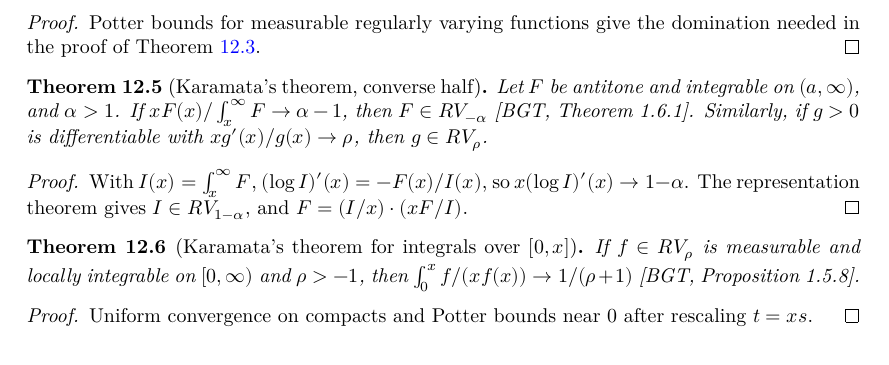
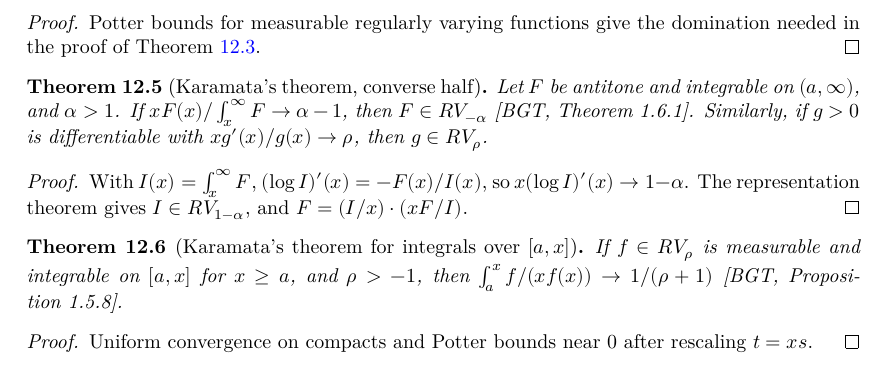
Before and after one commit to unbalancedparentheses/lean-extremevaluetheory, a LaTeX thesis (blueprint/src/print.tex, which reads blueprint/src/sections/karamata.tex): part of page 50 of 103, cut so that both start at the same text. Compiled offline with XeLaTeX.

```diff
--- a/blueprint/src/sections/karamata.tex
+++ b/blueprint/src/sections/karamata.tex
@@ -88,13 +88,13 @@
   The representation theorem gives $I \in RV_{1-\alpha}$, and $F = (I/x) \cdot (x F/I)$.
 \end{proof}
 
-\begin{theorem}[{Karamata's theorem for integrals over $[0, x]$}]
+\begin{theorem}[{Karamata's theorem for integrals over $[a, x]$}]
   \label{thm:karamata-zero}
   \uses{thm:karamata-relaxed}
-  \lean{ExtremeValueTheory.IsRegularlyVarying.tendsto_integral_zero_div}
+  \lean{ExtremeValueTheory.IsRegularlyVarying.tendsto_integral_interval_div}
   \leanok
-  If $f \in RV_\rho$ is measurable and locally integrable on $[0, \infty)$ and $\rho > -1$, then
-  $\int_0^x f / (x f(x)) \to 1/(\rho + 1)$ [BGT, Proposition~1.5.8].
+  If $f \in RV_\rho$ is measurable and integrable on $[a, x]$ for $x \ge a$, and $\rho > -1$, then
+  $\int_a^x f / (x f(x)) \to 1/(\rho + 1)$ [BGT, Proposition~1.5.8].
 \end{theorem}
 \begin{proof}
   \leanok
```
Also changed, not shown: blueprint/src/sections/karamata.tex (2 more changed lines), 2 other files.
